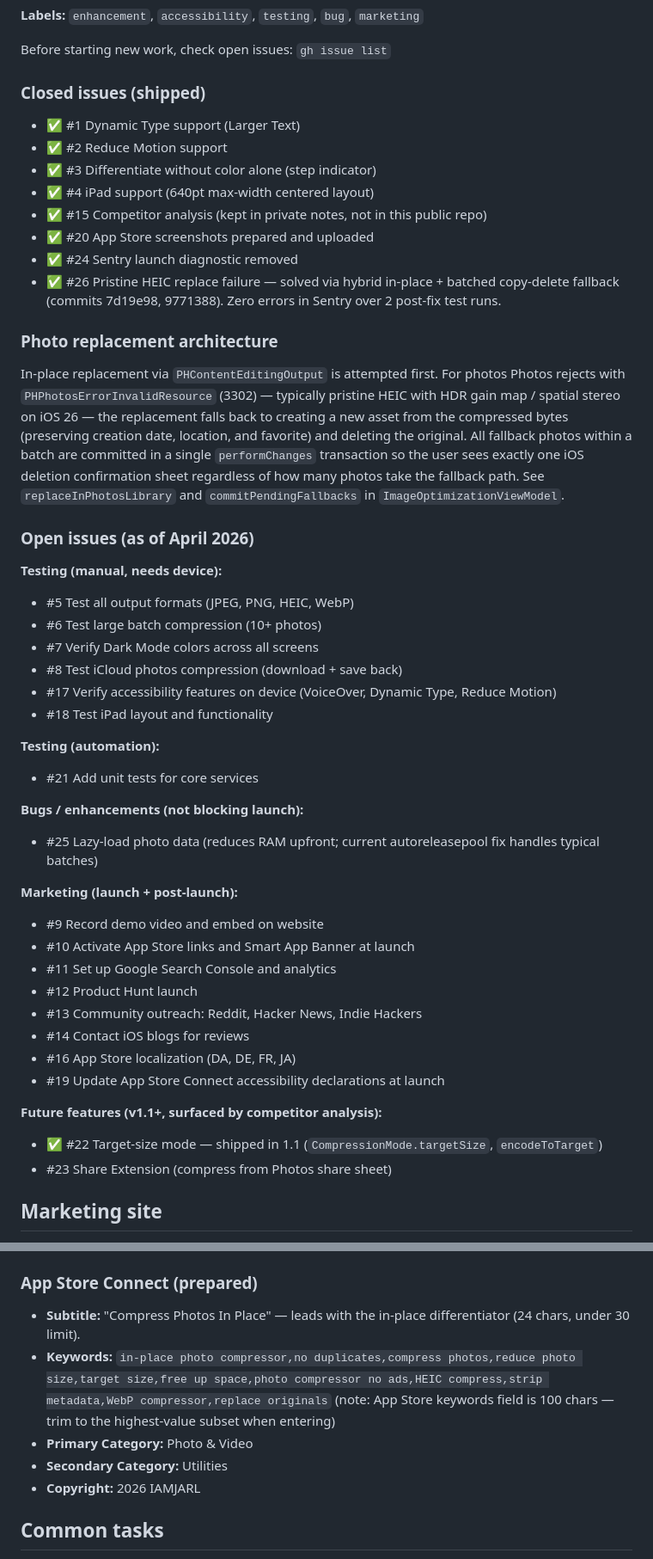
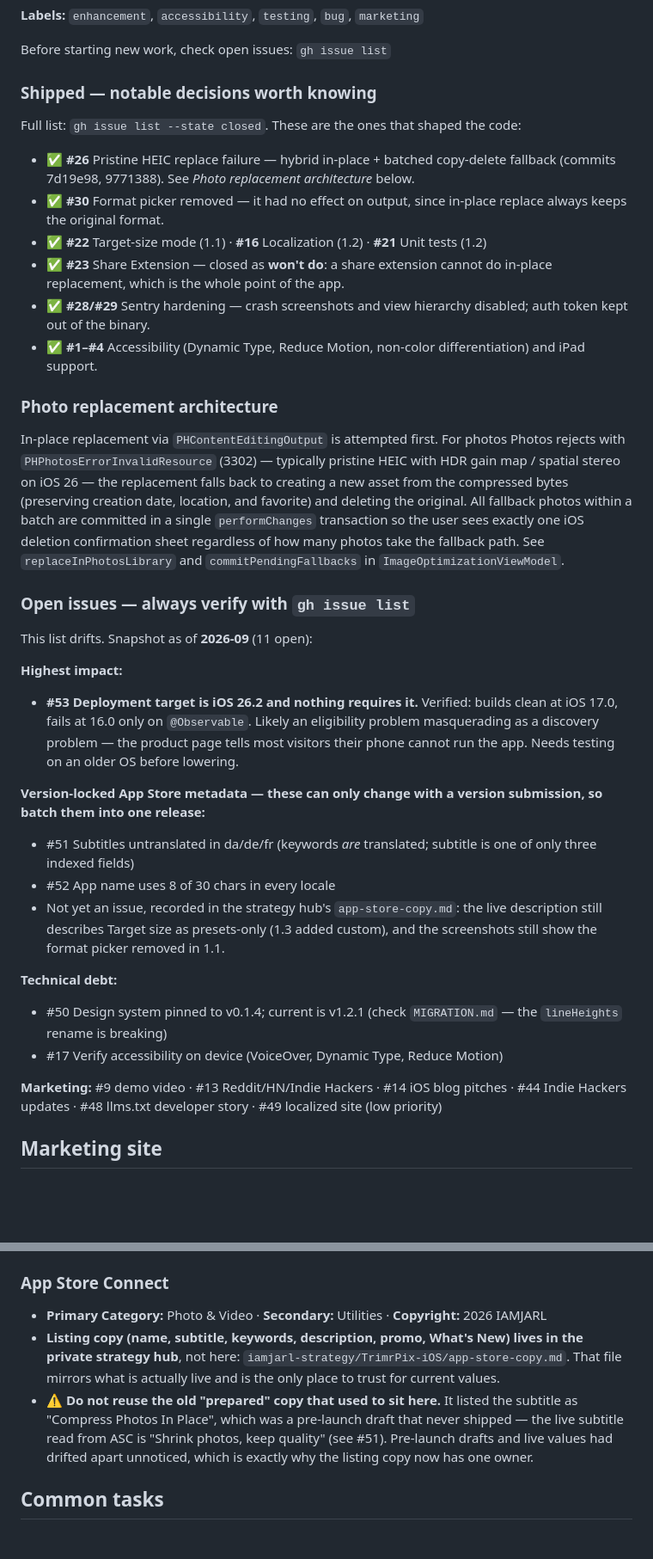
Before and after one commit to JarlLyng/TrimrPix-for-iOS, a Markdown page: CLAUDE.md, 2 parts joined by grey strips. Shown at 86% size. GitHub-like rendering; blank space fills up the shorter version.

Commit message:
docs: bring CLAUDE.md back in sync with reality
The issue lists were a snapshot from April and had drifted badly: eight issues
listed as open were closed, and seven open ones (#44, #48-#53) were missing.
Replaced the exhaustive lists with a short 'decisions worth knowing' section plus
a dated snapshot that says to verify with gh, since a static list in a file will
always drift.

Two substantive corrections:

- The iOS requirement was stated as a hard '26.2+ (NOT 15, 16, 17, or 18)'. It is
  the configured deployment target, not a constraint: the project builds clean at
  17.0 and fails at 16.0 only on @Observable. There are no @available guards and
  no iOS 26-era APIs. Now described as an unexamined default, per #53.

- The App Store Connect section listed a subtitle ('Compress Photos In Place')
  that was a pre-launch draft and never shipped; the live one is 'Shrink photos,
  keep quality' (#51). Listing copy now points at the private strategy hub instead
  of being duplicated here, which is how the two drifted apart in the first place.

```diff
--- a/CLAUDE.md
+++ b/CLAUDE.md
@@ -108,48 +113,35 @@ Feature requests, bugs, and future work are tracked as **GitHub Issues** on the
 
 Before starting new work, check open issues: `gh issue list`
 
-### Closed issues (shipped)
-- ✅ #1 Dynamic Type support (Larger Text)
-- ✅ #2 Reduce Motion support
-- ✅ #3 Differentiate without color alone (step indicator)
-- ✅ #4 iPad support (640pt max-width centered layout)
-- ✅ #15 Competitor analysis (kept in private notes, not in this public repo)
-- ✅ #20 App Store screenshots prepared and uploaded
-- ✅ #24 Sentry launch diagnostic removed
-- ✅ #26 Pristine HEIC replace failure — solved via hybrid in-place + batched copy-delete fallback (commits 7d19e98, 9771388). Zero errors in Sentry over 2 post-fix test runs.
+### Shipped — notable decisions worth knowing
+Full list: `gh issue list --state closed`. These are the ones that shaped the code:
+
+- ✅ **#26** Pristine HEIC replace failure — hybrid in-place + batched copy-delete fallback (commits 7d19e98, 9771388). See *Photo replacement architecture* below.
+- ✅ **#30** Format picker removed — it had no effect on output, since in-place replace always keeps the original format.
+- ✅ **#22** Target-size mode (1.1) · **#16** Localization (1.2) · **#21** Unit tests (1.2)
+- ✅ **#23** Share Extension — closed as **won't do**: a share extension cannot do in-place replacement, which is the whole point of the app.
+- ✅ **#28/#29** Sentry hardening — crash screenshots and view hierarchy disabled; auth token kept out of the binary.
+- ✅ **#1–#4** Accessibility (Dynamic Type, Reduce Motion, non-color differentiation) and iPad support.
 
 ### Photo replacement architecture
 In-place replacement via `PHContentEditingOutput` is attempted first. For photos Photos rejects with `PHPhotosErrorInvalidResource` (3302) — typically pristine HEIC with HDR gain map / spatial stereo on iOS 26 — the replacement falls back to creating a new asset from the compressed bytes (preserving creation date, location, and favorite) and deleting the original. All fallback photos within a batch are committed in a single `performChanges` transaction so the user sees exactly one iOS deletion confirmation sheet regardless of how many photos take the fallback path. See `replaceInPhotosLibrary` and `commitPendingFallbacks` in `ImageOptimizationViewModel`.
 
-### Open issues (as of April 2026)
+### Open issues — **always verify with `gh issue list`**
+This list drifts. Snapshot as of **2026-09** (11 open):
 
-**Testing (manual, needs device):**
-- #5 Test all output formats (JPEG, PNG, HEIC, WebP)
-- #6 Test large batch compression (10+ photos)
-- #7 Verify Dark Mode colors across all screens
-- #8 Test iCloud photos compression (download + save back)
-- #17 Verify accessibility features on device (VoiceOver, Dynamic Type, Reduce Motion)
-- #18 Test iPad layout and functionality
+**Highest impact:**
+- **#53 Deployment target is iOS 26.2 and nothing requires it.** Verified: builds clean at iOS 17.0, fails at 16.0 only on `@Observable`. Likely an eligibility problem masquerading as a discovery problem — the product page tells most visitors their phone cannot run the app. Needs testing on an older OS before lowering.
 
-**Testing (automation):**
-- #21 Add unit tests for core services
+**Version-locked App Store metadata — these can only change with a version submission, so batch them into one release:**
+- #51 Subtitles untranslated in da/de/fr (keywords *are* translated; subtitle is one of only three indexed fields)
+- #52 App name uses 8 of 30 chars in every locale
+- Not yet an issue, recorded in the strategy hub's `app-store-copy.md`: the live description still describes Target size as presets-only (1.3 added custom), and the screenshots still show the format picker removed in 1.1.
 
-**Bugs / enhancements (not blocking launch):**
-- #25 Lazy-load photo data (reduces RAM upfront; current autoreleasepool fix handles typical batches)
+**Technical debt:**
+- #50 Design system pinned to v0.1.4; current is v1.2.1 (check `MIGRATION.md` — the `lineHeights` rename is breaking)
+- #17 Verify accessibility on device (VoiceOver, Dynamic Type, Reduce Motion)
 
-**Marketing (launch + post-launch):**
-- #9 Record demo video and embed on website
-- #10 Activate App Store links and Smart App Banner at launch
-- #11 Set up Google Search Console and analytics
-- #12 Product Hunt launch
-- #13 Community outreach: Reddit, Hacker News, Indie Hackers
-- #14 Contact iOS blogs for reviews
-- #16 App Store localization (DA, DE, FR, JA)
-- #19 Update App Store Connect accessibility declarations at launch
-
-**Future features (v1.1+, surfaced by competitor analysis):**
-- ✅ #22 Target-size mode — shipped in 1.1 (`CompressionMode.targetSize`, `encodeToTarget`)
-- #23 Share Extension (compress from Photos share sheet)
+**Marketing:** #9 demo video · #13 Reddit/HN/Indie Hackers · #14 iOS blog pitches · #44 Indie Hackers updates · #48 llms.txt developer story · #49 localized site (low priority)
 
 ## Marketing site
 
@@ -180,12 +172,15 @@ Hosted via GitHub Pages from `docs/` on `main` branch at [trimrpixforios.iamjarl
 - Video section prepared as comment (activate with YouTube embed URL)
 - All App Store download links are `href="#"` — update with real URL when live
 
-### App Store Connect (prepared)
-- **Subtitle:** "Compress Photos In Place" — leads with the in-place differentiator (24 chars, under 30 limit).
-- **Keywords:** `in-place photo compressor,no duplicates,compress photos,reduce photo size,target size,free up space,photo compressor no ads,HEIC compress,strip metadata,WebP compressor,replace originals` (note: App Store keywords field is 100 chars — trim to the highest-value subset when entering)
-- **Primary Category:** Photo & Video
-- **Secondary Category:** Utilities
-- **Copyright:** 2026 IAMJARL
+### App Store Connect
+- **Primary Category:** Photo & Video · **Secondary:** Utilities · **Copyright:** 2026 IAMJARL
+- **Listing copy (name, subtitle, keywords, description, promo, What's New) lives in the private
+  strategy hub**, not here: `iamjarl-strategy/TrimrPix-iOS/app-store-copy.md`. That file mirrors
+  what is actually live and is the only place to trust for current values.
+- ⚠️ **Do not reuse the old "prepared" copy that used to sit here.** It listed the subtitle as
+  "Compress Photos In Place", which was a pre-launch draft that never shipped — the live subtitle
+  read from ASC is "Shrink photos, keep quality" (see #51). Pre-launch drafts and live values had
+  drifted apart unnoticed, which is exactly why the listing copy now has one owner.
 
 ## Common tasks
 
```
Also changed, not shown: other parts of CLAUDE.md (+8 -3 lines).
